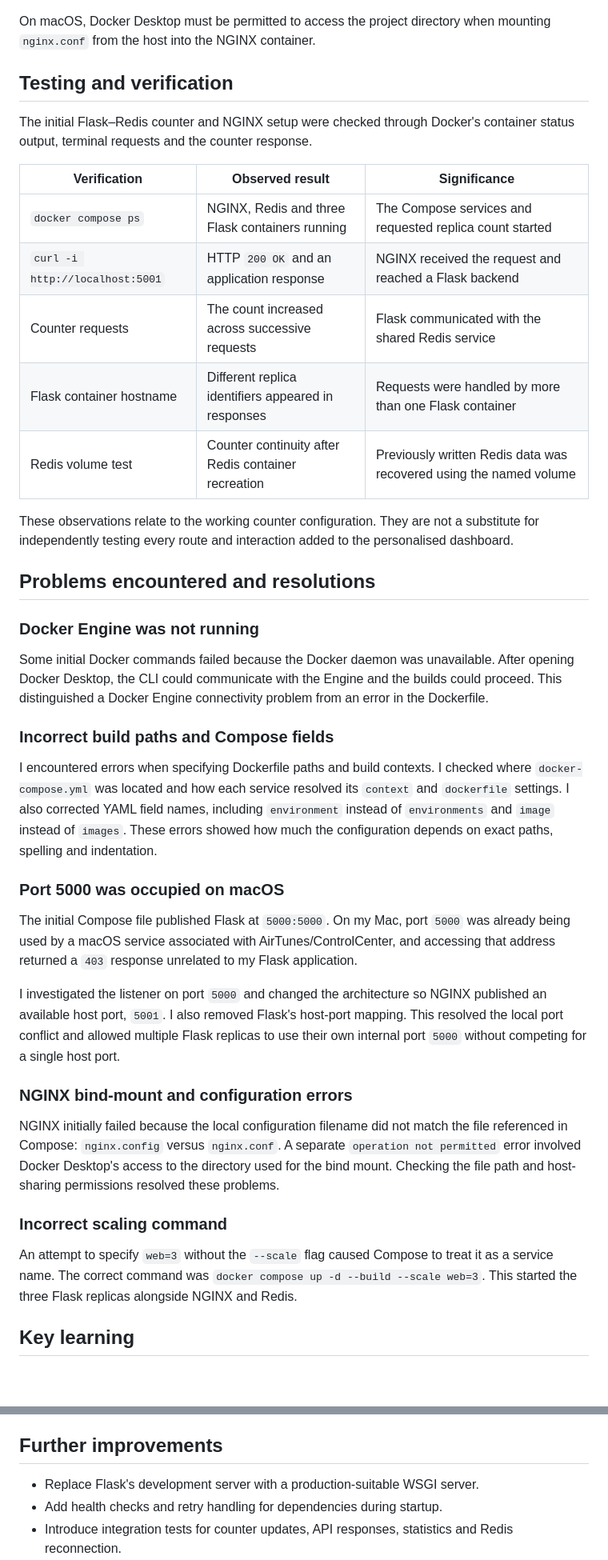
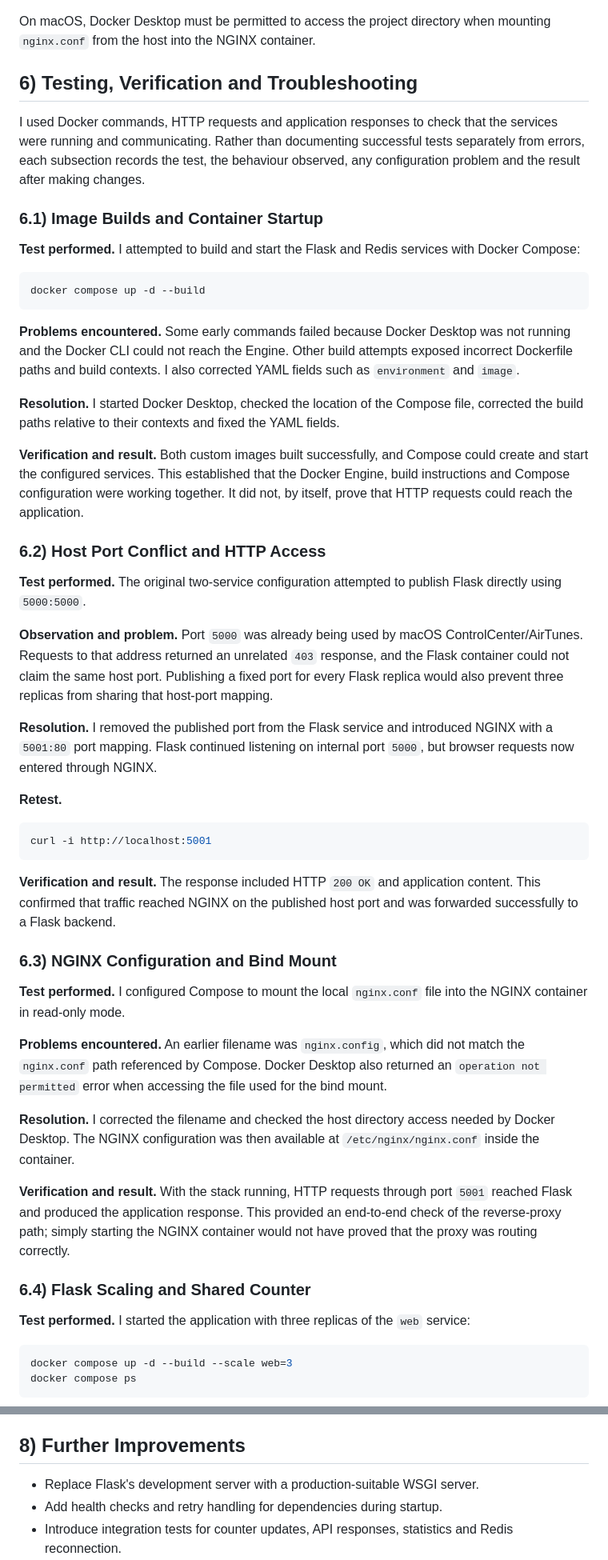
Before and after one commit to muhayadindev-dev/DevOps_Learning-, a Markdown page: docker/README.md, 2 parts joined by grey strips. Shown at 80% size. Drawn GitHub-style; blank space fills up the shorter version.

Commit message:
docs(docker): number README sections and consolidate testing with troubleshooting

````diff
--- a/docker/README.md
+++ b/docker/README.md
@@ -257,42 +257,56 @@ docker compose down
 
 On macOS, Docker Desktop must be permitted to access the project directory when mounting `nginx.conf` from the host into the NGINX container.
 
-## Testing and verification
+## 6) Testing, Verification and Troubleshooting
 
-The initial Flask–Redis counter and NGINX setup were checked through Docker's container status output, terminal requests and the counter response.
+I used Docker commands, HTTP requests and application responses to check that the services were running and communicating. Rather than documenting successful tests separately from errors, each subsection records the test, the behaviour observed, any configuration problem and the result after making changes.
 
-| Verification | Observed result | Significance |
-| --- | --- | --- |
-| `docker compose ps` | NGINX, Redis and three Flask containers running | The Compose services and requested replica count started |
-| `curl -i http://localhost:5001` | HTTP `200 OK` and an application response | NGINX received the request and reached a Flask backend |
-| Counter requests | The count increased across successive requests | Flask communicated with the shared Redis service |
-| Flask container hostname | Different replica identifiers appeared in responses | Requests were handled by more than one Flask container |
-| Redis volume test | Counter continuity after Redis container recreation | Previously written Redis data was recovered using the named volume |
+### 6.1) Image Builds and Container Startup
 
-These observations relate to the working counter configuration. They are not a substitute for independently testing every route and interaction added to the personalised dashboard.
+**Test performed.** I attempted to build and start the Flask and Redis services with Docker Compose:
 
-## Problems encountered and resolutions
+```bash
+docker compose up -d --build
+```
 
-### Docker Engine was not running
+**Problems encountered.** Some early commands failed because Docker Desktop was not running and the Docker CLI could not reach the Engine. Other build attempts exposed incorrect Dockerfile paths and build contexts. I also corrected YAML fields such as `environment` and `image`.
 
-Some initial Docker commands failed because the Docker daemon was unavailable. After opening Docker Desktop, the CLI could communicate with the Engine and the builds could proceed. This distinguished a Docker Engine connectivity problem from an error in the Dockerfile.
+**Resolution.** I started Docker Desktop, checked the location of the Compose file, corrected the build paths relative to their contexts and fixed the YAML fields.
 
-### Incorrect build paths and Compose fields
+**Verification and result.** Both custom images built successfully, and Compose could create and start the configured services. This established that the Docker Engine, build instructions and Compose configuration were working together. It did not, by itself, prove that HTTP requests could reach the application.
 
-I encountered errors when specifying Dockerfile paths and build contexts. I checked where `docker-compose.yml` was located and how each service resolved its `context` and `dockerfile` settings. I also corrected YAML field names, including `environment` instead of `environments` and `image` instead of `images`. These errors showed how much the configuration depends on exact paths, spelling and indentation.
+### 6.2) Host Port Conflict and HTTP Access
 
-### Port 5000 was occupied on macOS
+**Test performed.** The original two-service configuration attempted to publish Flask directly using `5000:5000`.
 
-The initial Compose file published Flask at `5000:5000`. On my Mac, port `5000` was already being used by a macOS service associated with AirTunes/ControlCenter, and accessing that address returned a `403` response unrelated to my Flask application.
+**Observation and problem.** Port `5000` was already being used by macOS ControlCenter/AirTunes. Requests to that address returned an unrelated `403` response, and the Flask container could not claim the same host port. Publishing a fixed port for every Flask replica would also prevent three replicas from sharing that host-port mapping.
 
-I investigated the listener on port `5000` and changed the architecture so NGINX published an available host port, `5001`. I also removed Flask's host-port mapping. This resolved the local port conflict and allowed multiple Flask replicas to use their own internal port `5000` without competing for a single host port.
+**Resolution.** I removed the published port from the Flask service and introduced NGINX with a `5001:80` port mapping. Flask continued listening on internal port `5000`, but browser requests now entered through NGINX.
 
-### NGINX bind-mount and configuration errors
+**Retest.**
 
-NGINX initially failed because the local configuration filename did not match the file referenced in Compose: `nginx.config` versus `nginx.conf`. A separate `operation not permitted` error involved Docker Desktop's access to the directory used for the bind mount. Checking the file path and host-sharing permissions resolved these problems.
+```bash
+curl -i http://localhost:5001
+```
 
-### Incorrect scaling command
+**Verification and result.** The response included HTTP `200 OK` and application content. This confirmed that traffic reached NGINX on the published host port and was forwarded successfully to a Flask backend.
 
-An attempt to specify `web=3` without the `--scale` flag caused Compose to treat it as a service name. The correct command was `docker compose up -d --build --scale web=3`. This started the three Flask replicas alongside NGINX and Redis.
+### 6.3) NGINX Configuration and Bind Mount
 
-## Key learning
+**Test performed.** I configured Compose to mount the local `nginx.conf` file into the NGINX container in read-only mode.
+
+**Problems encountered.** An earlier filename was `nginx.config`, which did not match the `nginx.conf` path referenced by Compose. Docker Desktop also returned an `operation not permitted` error when accessing the file used for the bind mount.
+
+**Resolution.** I corrected the filename and checked the host directory access needed by Docker Desktop. The NGINX configuration was then available at `/etc/nginx/nginx.conf` inside the container.
+
+**Verification and result.** With the stack running, HTTP requests through port `5001` reached Flask and produced the application response. This provided an end-to-end check of the reverse-proxy path; simply starting the NGINX container would not have proved that the proxy was routing correctly.
+
+### 6.4) Flask Scaling and Shared Counter
+
+**Test performed.** I started the application with three replicas of the `web` service:
+
+```bash
+docker compose up -d --build --scale web=3
+docker compose ps
+```
+
@@ -307,7 +336,7 @@ The networking and scaling work also connected several concepts I had previously
 - **Replicas** run separate containers from the same image, while a **shared Redis service** allows them to work with the same counter.
 - A **named volume** preserves stored files across container replacement, subject to the application's persistence behaviour.
 
-## Further improvements
+## 8) Further Improvements
 
 - Replace Flask's development server with a production-suitable WSGI server.
 - Add health checks and retry handling for dependencies during startup.
````
Also changed, not shown: other parts of docker/README.md (+26 -11 lines).
